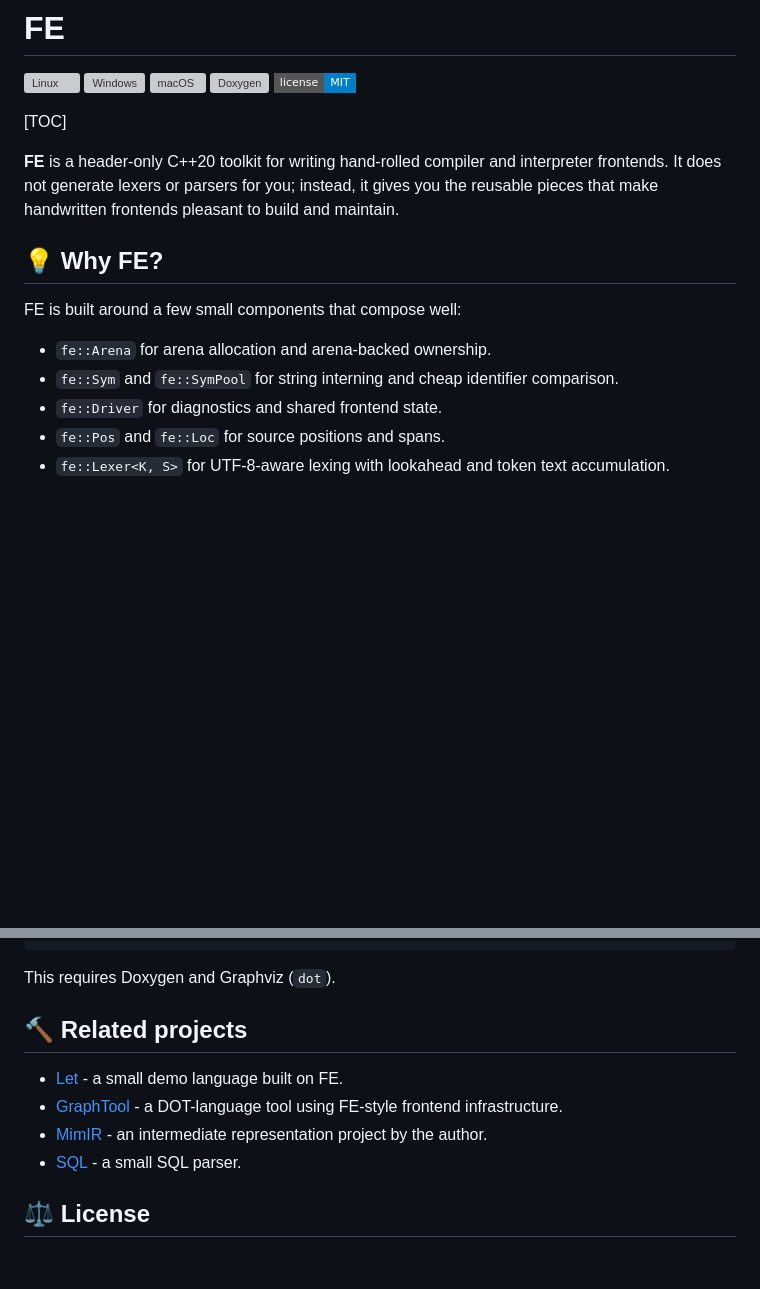
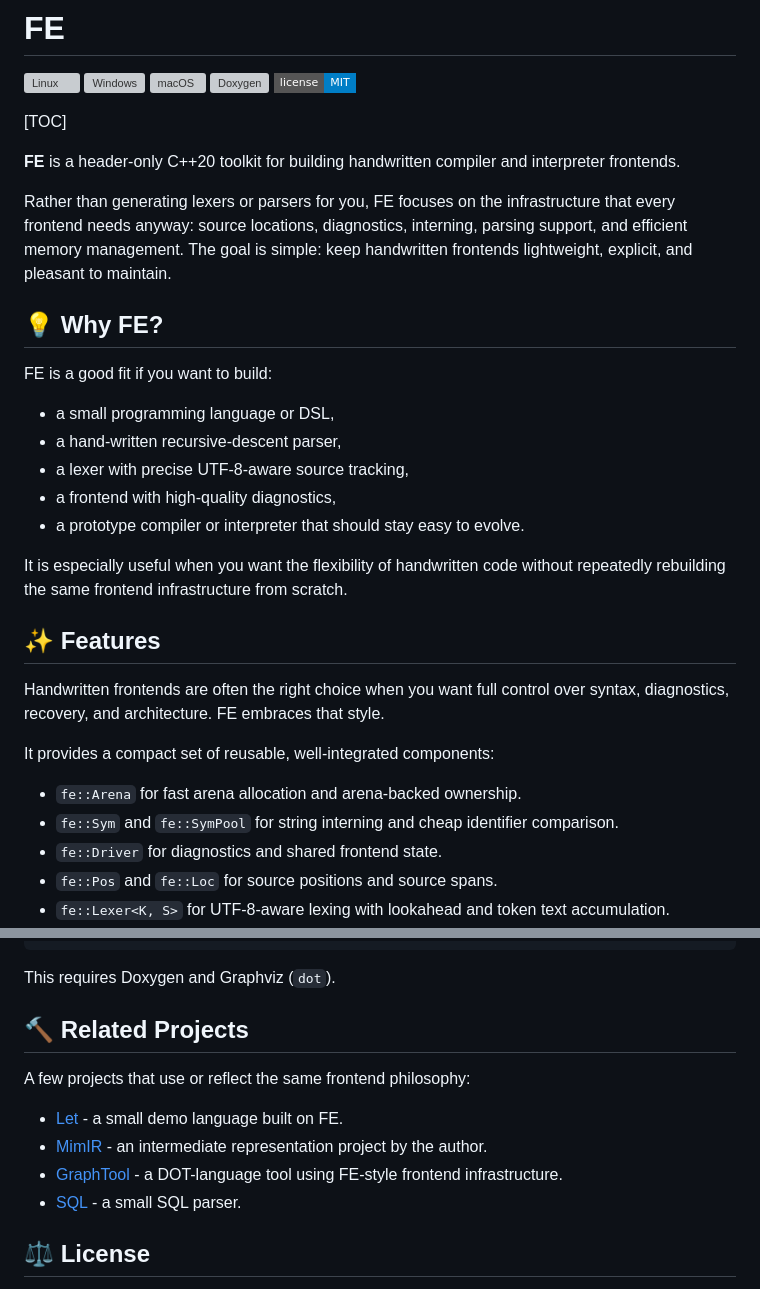
Before and after one commit to leissa/fe, a Markdown page: docs/README.md, 2 parts joined by grey strips. Rendered like a GitHub page; badges without logos; blank space fills up the shorter version; grey boxes are pictures that could not be loaded.

```diff
--- a/docs/README.md
+++ b/docs/README.md
@@ -8,15 +8,31 @@
 
 [TOC]
 
-**FE** is a header-only C++20 toolkit for writing hand-rolled compiler and interpreter frontends.
-It does not generate lexers or parsers for you; instead, it gives you the reusable pieces that make handwritten frontends pleasant to build and maintain.
+**FE** is a header-only C++20 toolkit for building handwritten compiler and interpreter frontends.
+
+Rather than generating lexers or parsers for you, FE focuses on the infrastructure that every frontend needs anyway: source locations, diagnostics, interning, parsing support, and efficient memory management.
+The goal is simple: keep handwritten frontends lightweight, explicit, and pleasant to maintain.
 
 ## 💡 Why FE?
 
-FE is built around a few small components that compose well:
+FE is a good fit if you want to build:
 
-- `fe::Arena` for arena allocation and arena-backed ownership.
+- a small programming language or DSL,
+- a hand-written recursive-descent parser,
+- a lexer with precise UTF-8-aware source tracking,
+- a frontend with high-quality diagnostics,
+- a prototype compiler or interpreter that should stay easy to evolve.
+
+It is especially useful when you want the flexibility of handwritten code without repeatedly rebuilding the same frontend infrastructure from scratch.
+
+## ✨ Features
+
+Handwritten frontends are often the right choice when you want full control over syntax, diagnostics, recovery, and architecture. FE embraces that style.
+
+It provides a compact set of reusable, well-integrated components:
+
+- `fe::Arena` for fast arena allocation and arena-backed ownership.
 - `fe::Sym` and `fe::SymPool` for string interning and cheap identifier comparison.
 - `fe::Driver` for diagnostics and shared frontend state.
-- `fe::Pos` and `fe::Loc` for source positions and spans.
+- `fe::Pos` and `fe::Loc` for source positions and source spans.
 - `fe::Lexer<K, S>` for UTF-8-aware lexing with lookahead and token text accumulation.
@@ -87,11 +130,13 @@ cmake --build build --target docs
 
 This requires Doxygen and Graphviz (`dot`).
 
-## 🔨 Related projects
+## 🔨 Related Projects
+
+A few projects that use or reflect the same frontend philosophy:
 
 - [Let](https://github.com/leissa/let) - a small demo language built on FE.
+- [MimIR](https://anydsl.github.io/MimIR/) - an intermediate representation project by the author.
 - [GraphTool](https://github.com/leissa/graphtool) - a DOT-language tool using FE-style frontend infrastructure.
-- [MimIR](https://anydsl.github.io/MimIR/) - an intermediate representation project by the author.
 - [SQL](https://github.com/leissa/sql) - a small SQL parser.
 
 ## ⚖️ License
```
Also changed, not shown: other parts of docs/README.md (+43 -16 lines).
